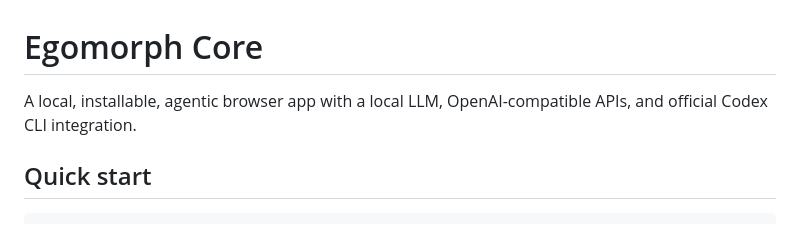
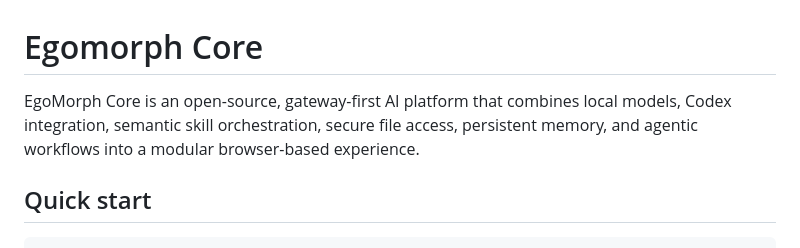
Before and after one commit to Mcpasi/Egomorph-CORE-, a Markdown page: README_EN.md, the part around the change. Drawn GitHub-style.

Commit message:
Aktualisieren von README_EN.md

```diff
--- a/README_EN.md
+++ b/README_EN.md
@@ -1,6 +1,6 @@
 # Egomorph Core
 
-A local, installable, agentic browser app with a local LLM, OpenAI-compatible APIs, and official Codex CLI integration.
+EgoMorph Core is an open-source, gateway-first AI platform that combines local models, Codex integration, semantic skill orchestration, secure file access, persistent memory, and agentic workflows into a modular browser-based experience.
 
 ## Quick start
 
```
